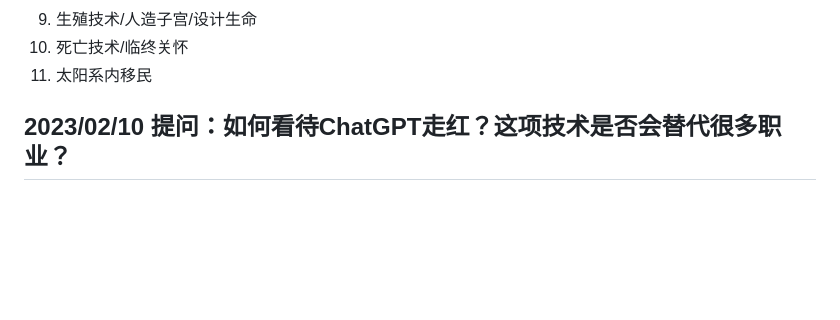
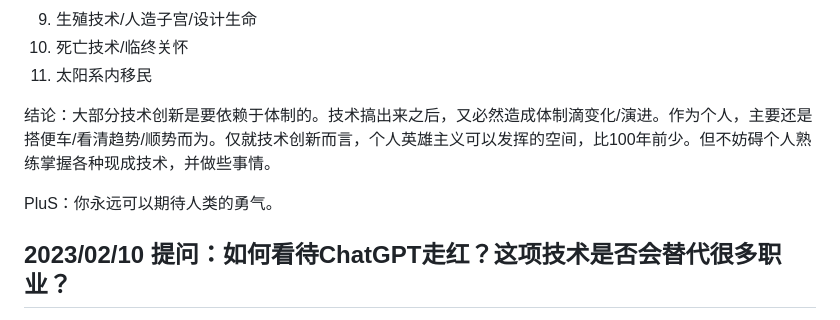
Before and after one commit to jiyanjiang/My_Physics_Book, a Markdown page: Misc/Short_Comments_2023.md, the part around the change. Drawn GitHub-style; blank space fills up the shorter version.

```diff
--- a/Misc/Short_Comments_2023.md
+++ b/Misc/Short_Comments_2023.md
@@ -31,6 +31,9 @@
 10. 死亡技术/临终关怀
 11. 太阳系内移民
 
+结论：大部分技术创新是要依赖于体制的。技术搞出来之后，又必然造成体制滴变化/演进。作为个人，主要还是搭便车/看清趋势/顺势而为。仅就技术创新而言，个人英雄主义可以发挥的空间，比100年前少。但不妨碍个人熟练掌握各种现成技术，并做些事情。
+
+PluS：你永远可以期待人类的勇气。
 
 ## 2023/02/10 提问：如何看待ChatGPT走红？这项技术是否会替代很多职业？
 
```
